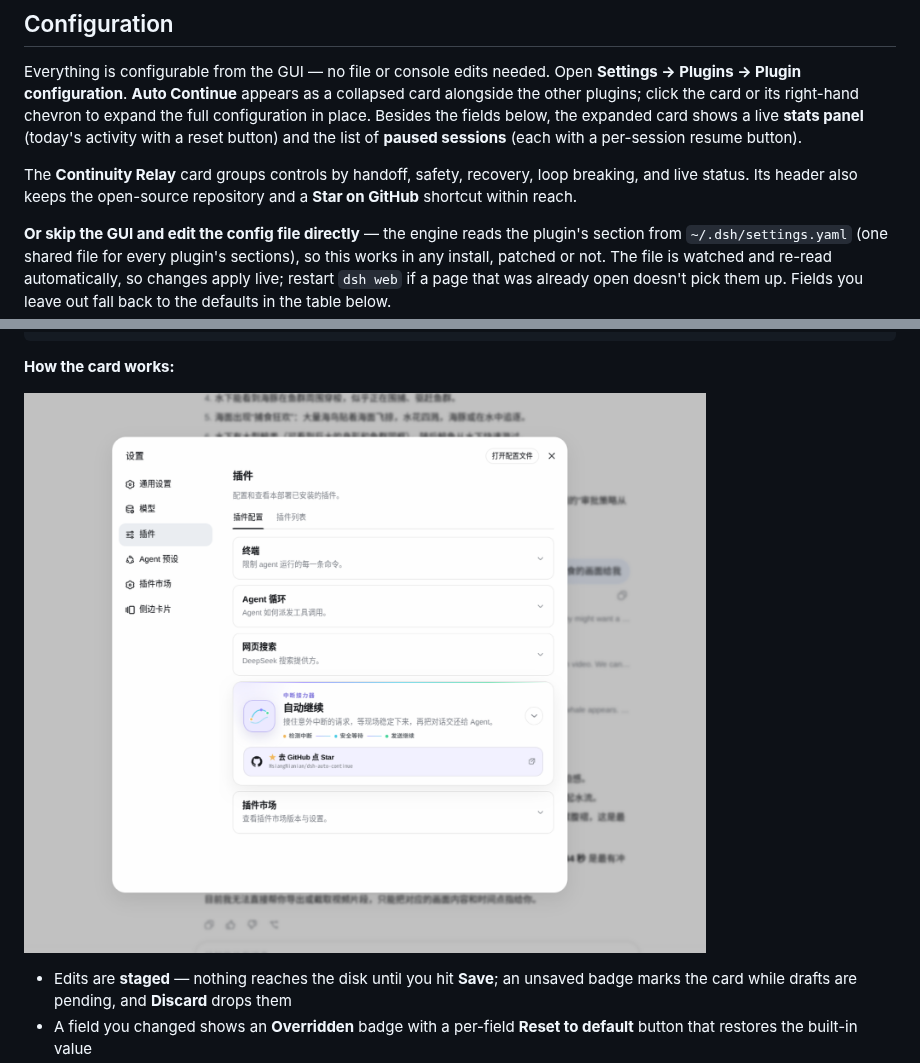
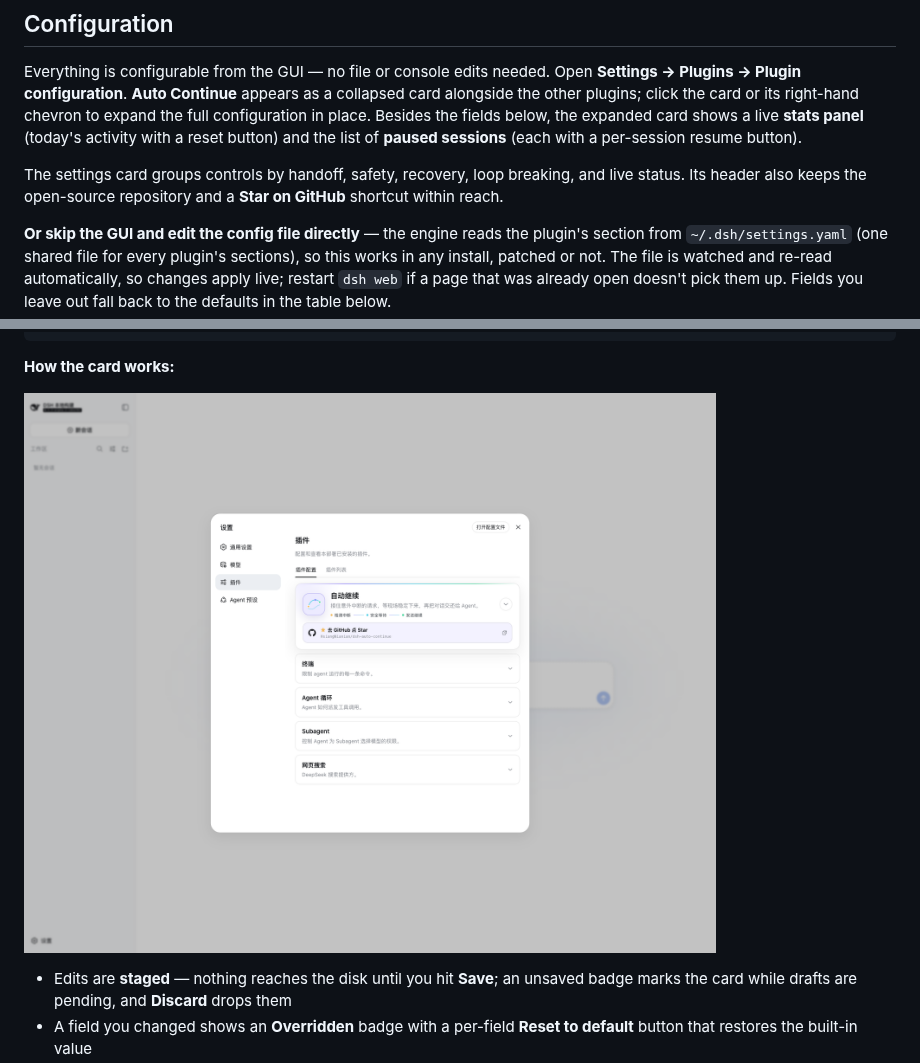
Before and after one commit to HsiangNianian/dsh-auto-continue, a Markdown page: README.md, 2 parts joined by grey strips. Rendered like a GitHub page; pictures changed too: docs/screenshots/02-settings-card.png.

Commit message:
style(ui): simplify settings card header

```diff
--- a/README.md
+++ b/README.md
@@ -154,7 +154,7 @@ dsh web
 
 Everything is configurable from the GUI — no file or console edits needed. Open **Settings → Plugins → Plugin configuration**. **Auto Continue** appears as a collapsed card alongside the other plugins; click the card or its right-hand chevron to expand the full configuration in place. Besides the fields below, the expanded card shows a live **stats panel** (today's activity with a reset button) and the list of **paused sessions** (each with a per-session resume button).
 
-The **Continuity Relay** card groups controls by handoff, safety, recovery, loop breaking, and live status. Its header also keeps the open-source repository and a **Star on GitHub** shortcut within reach.
+The settings card groups controls by handoff, safety, recovery, loop breaking, and live status. Its header also keeps the open-source repository and a **Star on GitHub** shortcut within reach.
 
 **Or skip the GUI and edit the config file directly** — the engine reads the plugin's section from `~/.dsh/settings.yaml` (one shared file for every plugin's sections), so this works in any install, patched or not. The file is watched and re-read automatically, so changes apply live; restart `dsh web` if a page that was already open doesn't pick them up. Fields you leave out fall back to the defaults in the table below.
 
```
Also changed, not shown: README.zh.md (+1 -1 lines), 7 other files.
